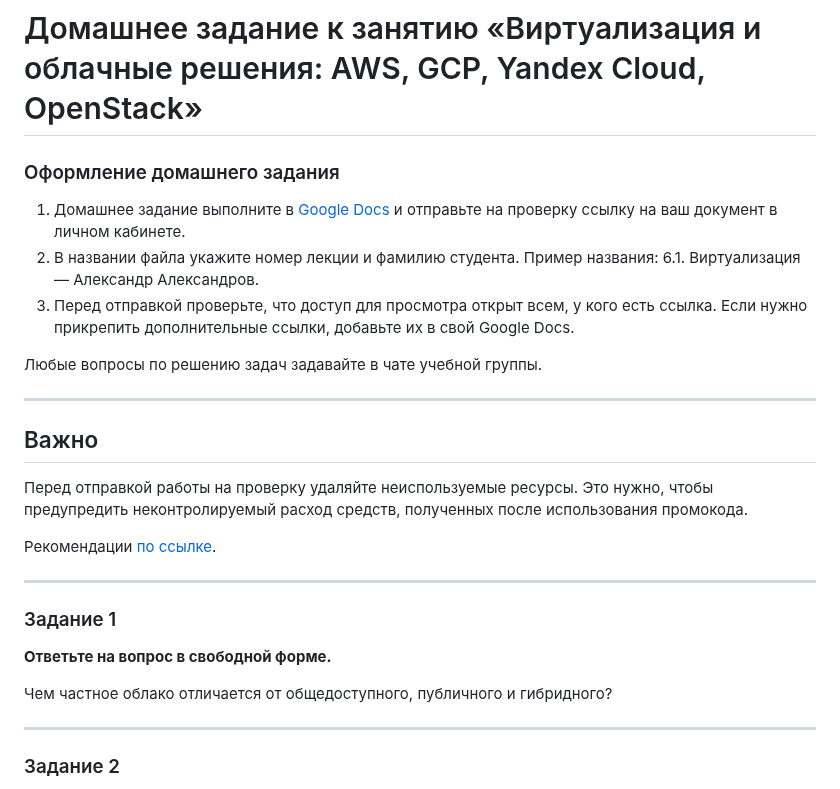
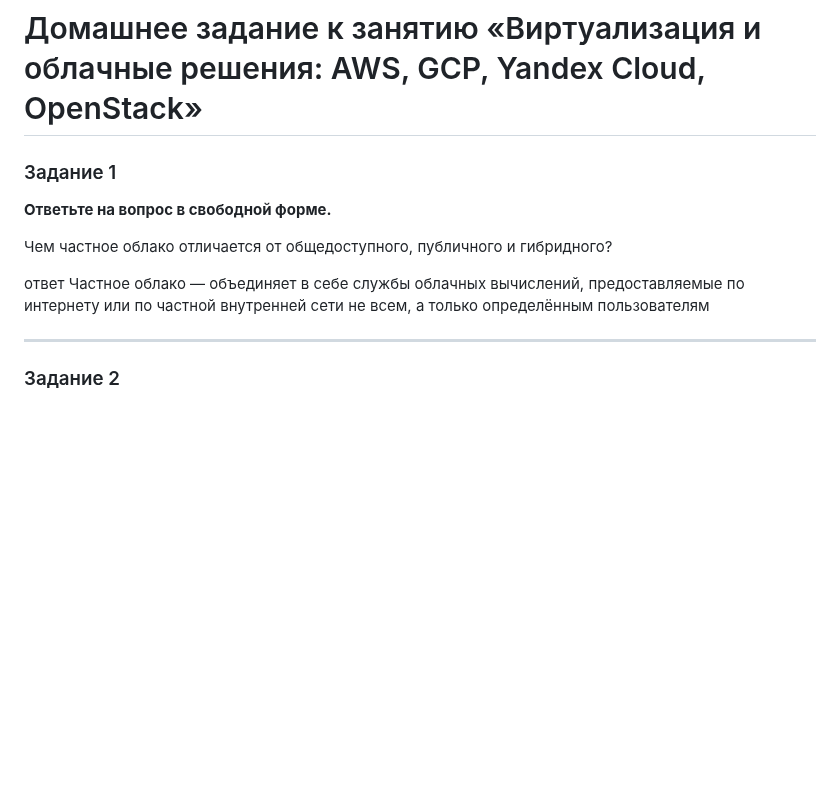
Before and after one commit to netology-code/sdvps-homeworks, a Markdown page: 6-01.md, the part around the change. Rendered like a GitHub page; blank space fills up the shorter version.

```diff
--- a/6-01.md
+++ b/6-01.md
@@ -1,30 +1,16 @@
 # Домашнее задание к занятию «Виртуализация и облачные решения: AWS, GCP, Yandex Cloud, OpenStack»
 
-
-### Оформление домашнего задания
-
-1. Домашнее задание выполните в [Google Docs](https://docs.google.com/) и отправьте на проверку ссылку на ваш документ в личном кабинете.
-1. В названии файла укажите номер лекции и фамилию студента. Пример названия: 6.1. Виртуализация — Александр Александров.
-1. Перед отправкой проверьте, что доступ для просмотра открыт всем, у кого есть ссылка. Если нужно прикрепить дополнительные ссылки, добавьте их в свой Google Docs.
-
-Любые вопросы по решению задач задавайте в чате учебной группы.
-
----
-
-## Важно
-
-Перед отправкой работы на проверку удаляйте неиспользуемые ресурсы.
-Это нужно, чтобы предупредить неконтролируемый расход средств, полученных после использования промокода.
-
-Рекомендации [по ссылке](https://github.com/netology-code/sdvps-homeworks/tree/main/recommend).
-
----
 
 ### Задание 1
 
 **Ответьте на вопрос в свободной форме.**
 
 Чем частное облако отличается от общедоступного, публичного и гибридного?
+
+ответ
+Частное облако — объединяет в себе службы облачных
+вычислений, предоставляемые по интернету или по частной
+внутренней сети не всем, а только определённым пользователям
 
 ---
 
```
